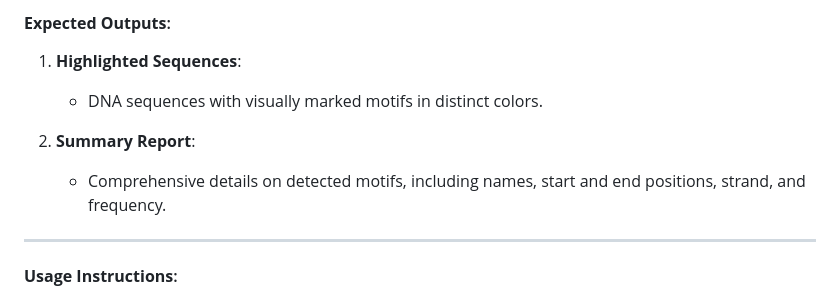
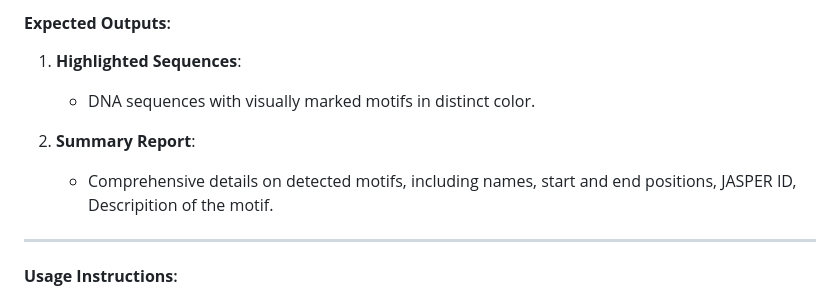
Before and after one commit to RishithaPulakhandam/Web-Based-Tool-for-Regulatory-Motif-Detection-and-Annotation, a Markdown page: README.md, the part around the change printed below. Rendered like a GitHub page.

```diff
--- a/README.md
+++ b/README.md
@@ -73,10 +74,10 @@ This tool is designed to detect regulatory motifs in DNA sequences submitted in
 
 #### **Expected Outputs**:
 1. **Highlighted Sequences**:
-   - DNA sequences with visually marked motifs in distinct colors.
+   - DNA sequences with visually marked motifs in distinct color.
 
 2. **Summary Report**:
-   - Comprehensive details on detected motifs, including names, start and end positions, strand, and frequency.
+   - Comprehensive details on detected motifs, including names, start and end positions, JASPER ID, Descripition of the motif.
 
 ---
 
```
Also changed, not shown: other parts of README.md (+9 -13 lines).
